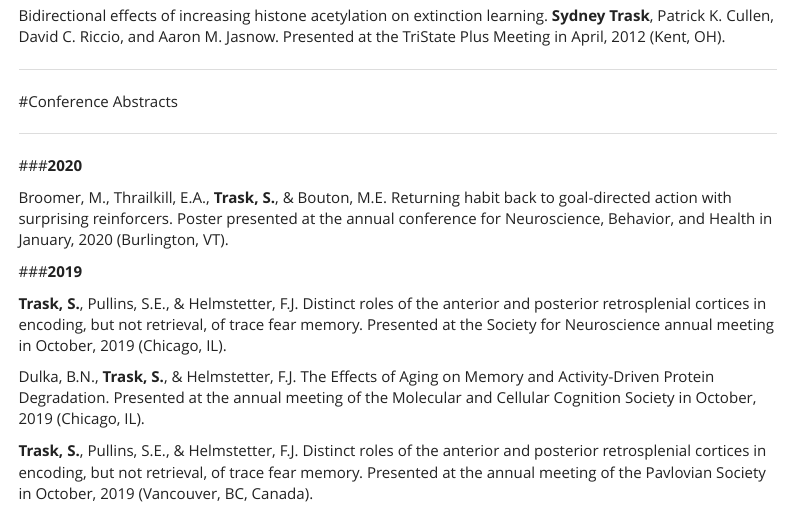
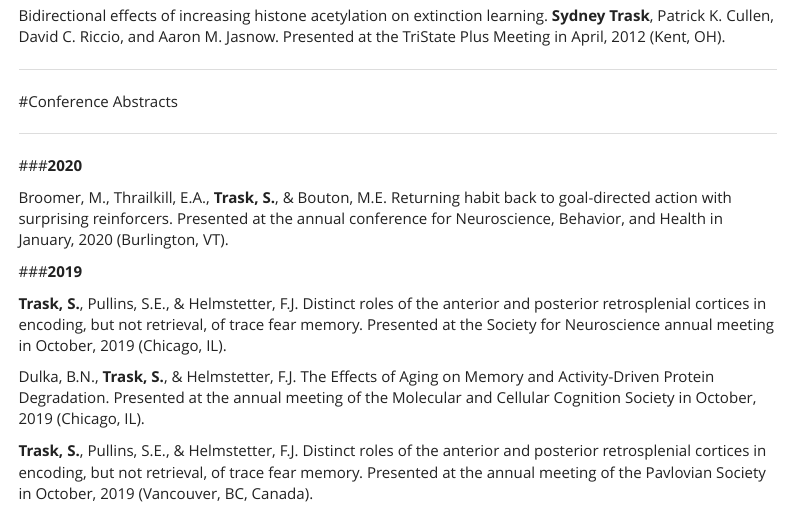
Before and after one commit to SydneyTrask/SydneyTrask.github.io, an R Markdown document (Curriculum Vitae.Rmd): the page in a window 1100 px wide, from 4330 px down. Rendered offline with R 4.5, knitr and Pandoc, with nearby package versions; menus at the side of the page are left out.

Commit message:
fixed typo

```diff
--- a/Curriculum Vitae.Rmd
+++ b/Curriculum Vitae.Rmd
@@ -178,7 +178,7 @@ ___
 
 ###__2020__
 
-Broomer, M., Thrailkill, E.A., __Trask, S.__, & Bouton, M.E. Returning habit back to goal-directed action with surprising reinforcers. Poster presented at the annual conference for Neuroscience, Behavior, and Health in January, 2020 (Burlington, VT).
+Broomer, M., Thrailkill, E.A., __Trask, S.__, & Bouton, M.E. Returning habit back to goal-directed action with surprising reinforcers. Presented at the annual conference for Neuroscience, Behavior, and Health in January, 2020 (Burlington, VT).
 
 ###__2019__
 
```
Also changed, not shown: Curriculum_Vitae.html.
